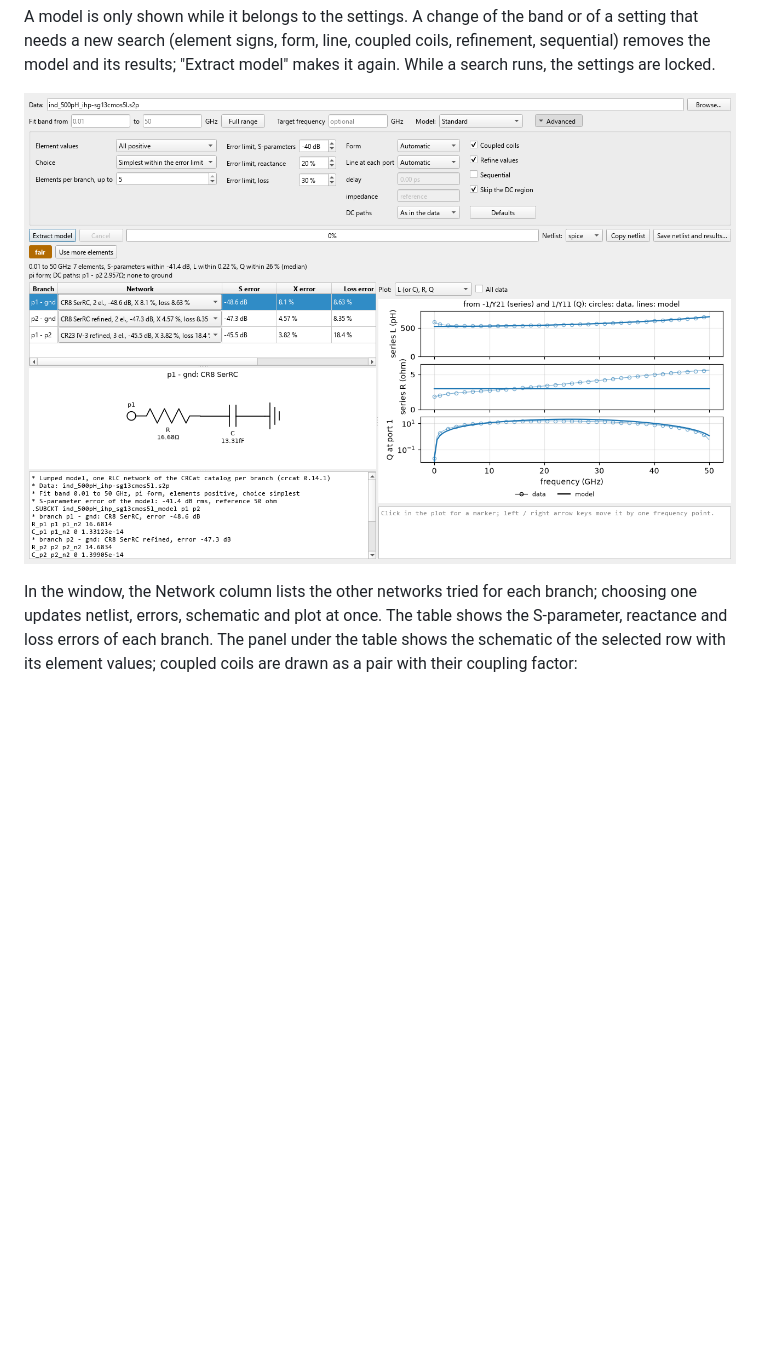
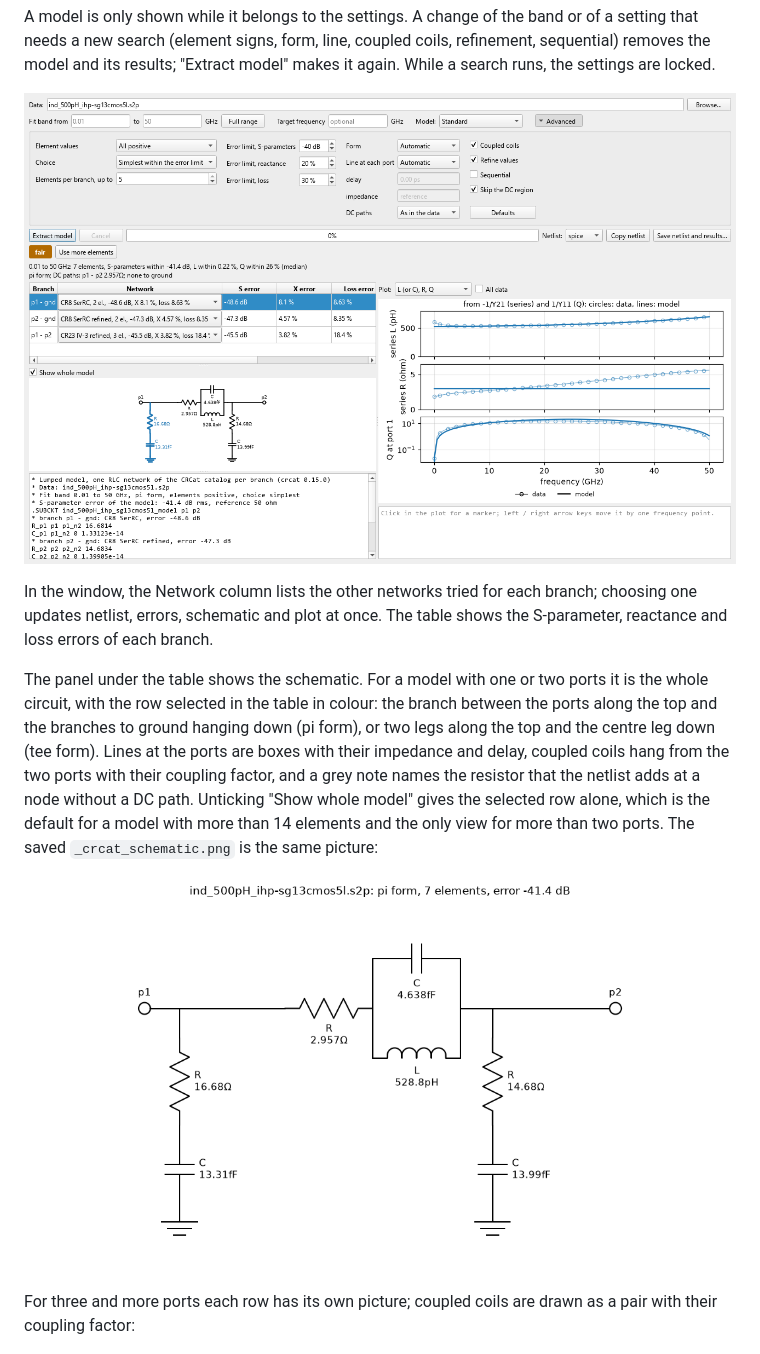
Before and after one commit to volkermuehlhaus-claude/crcat_py, a Markdown page: README.md, the part around the change. Drawn GitHub-style; pictures changed too: doc/gui_advanced.png, doc/schematic_full.png (added); blank space fills up the shorter version.

```diff
--- a/README.md
+++ b/README.md
@@ -165,9 +165,22 @@ search runs, the settings are locked.
 
 In the window, the Network column lists the other networks tried for each branch; choosing
 one updates netlist, errors, schematic and plot at once. The table shows the S-parameter,
-reactance and loss errors of each branch. The panel under the table shows
-the schematic of the selected row with its element values; coupled coils are drawn as a
-pair with their coupling factor:
+reactance and loss errors of each branch.
+
+The panel under the table shows the schematic. For a model with one or two ports it is
+the whole circuit, with the row selected in the table in colour: the branch between the
+ports along the top and the branches to ground hanging down (pi form), or two legs along
+the top and the centre leg down (tee form). Lines at the ports are boxes with their
+impedance and delay, coupled coils hang from the two ports with their coupling factor,
+and a grey note names the resistor that the netlist adds at a node without a DC path.
+Unticking "Show whole model" gives the selected row alone, which is the default for a model with
+more than 14 elements and the only view for more than two ports. The saved
+`_crcat_schematic.png` is the same picture:
+
+![whole model](doc/schematic_full.png)
+
+For three and more ports each row has its own picture; coupled coils are drawn as a pair
+with their coupling factor:
 
 ![coupled coils in crcat-gui](doc/gui_coupled.png)
 
```
Also changed, not shown: doc/FAQ.md (+4 -0 lines), doc/gui.png, doc/gui_line.png, doc/gui_size.png, 5 other files.
